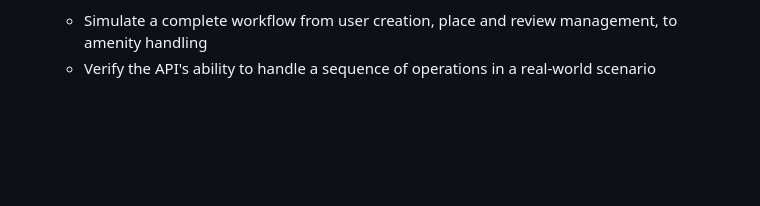
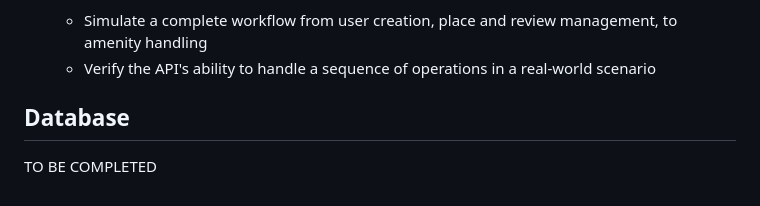
Before and after one commit to OursBlanc42/holbertonschool-hbnb, a Markdown page: part3/hbnb/README.md, the part around one of its changes. Drawn GitHub-style; blank space fills up the shorter version.

Commit message:
prepare structure for DB documentation

```diff
--- a/part3/hbnb/README.md
+++ b/part3/hbnb/README.md
@@ -121,3 +121,9 @@ For a better explanation of the collection of tests carried out in postman, we h
 -   **Complete Workflow Simulation:**
     -   Simulate a complete workflow from user creation, place and review management, to amenity handling
     -   Verify the API's ability to handle a sequence of operations in a real-world scenario
+
+
+
+## Database
+
+TO BE COMPLETED
```
Also changed, not shown: other parts of part3/hbnb/README.md (+1 -1 lines).
